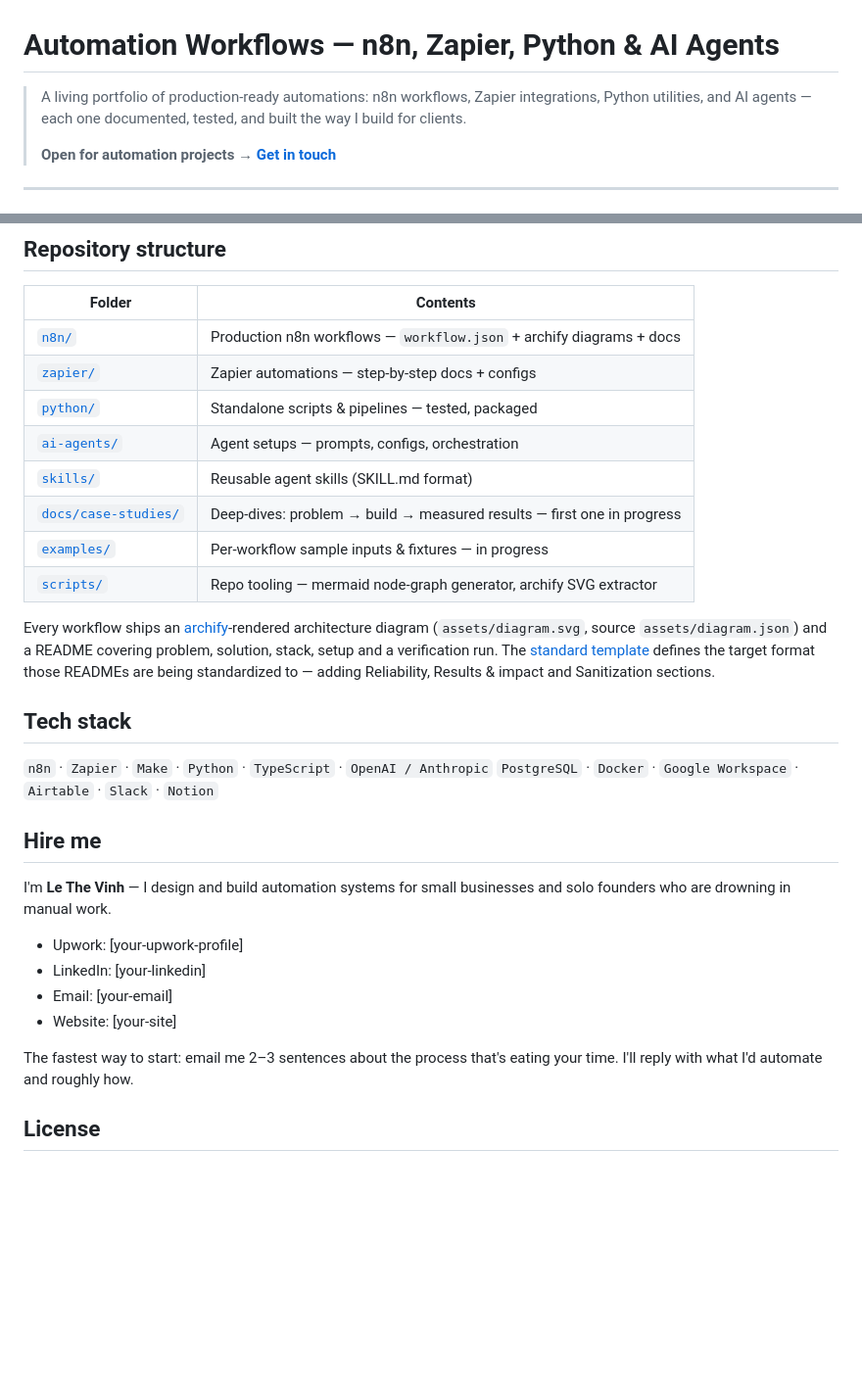
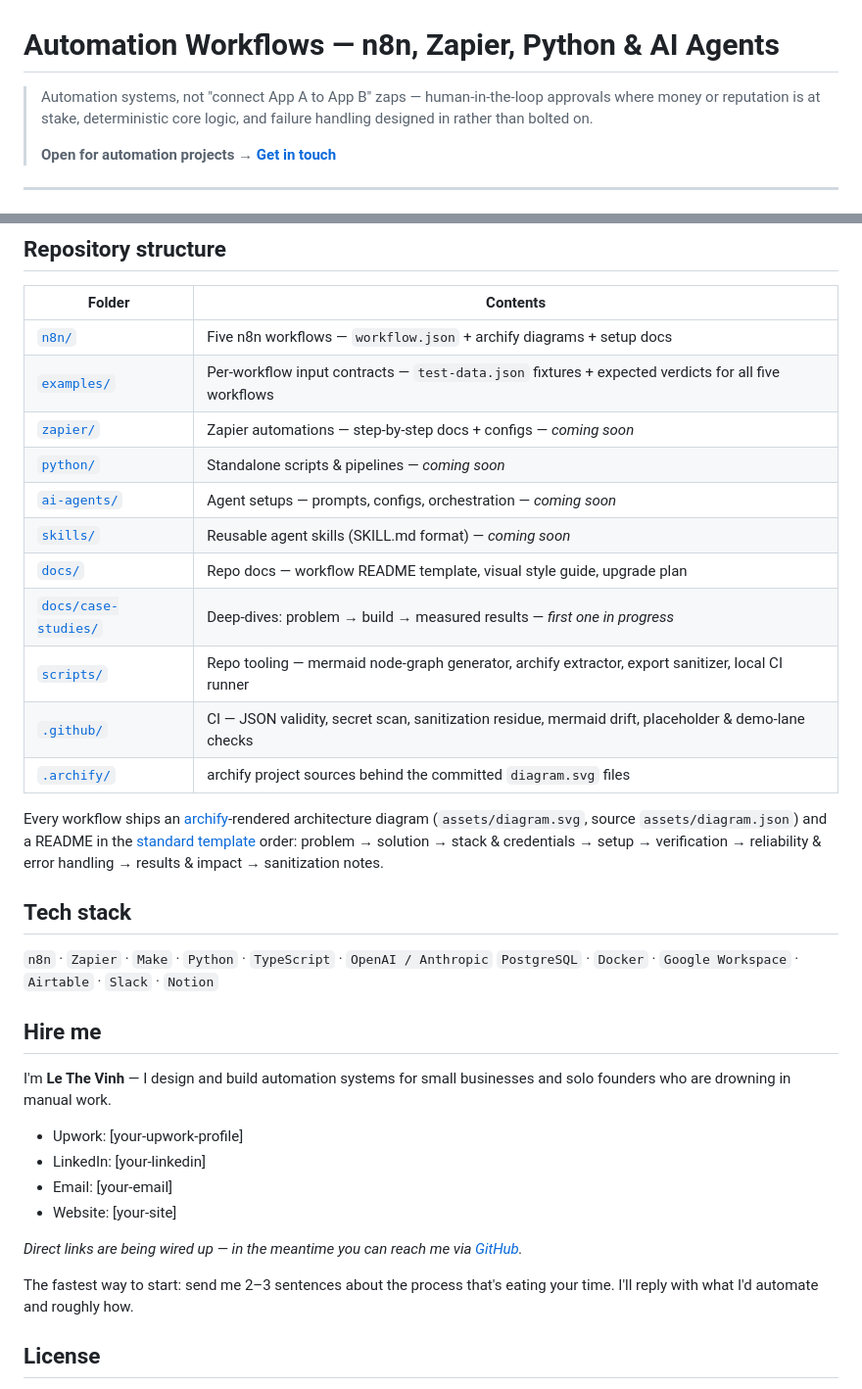
Before and after one commit to lethevinh/automation-workflows, a Markdown page: README.md, 2 parts joined by grey strips. Shown at 98% size. Rendered like a GitHub page; blank space fills up the shorter version.

Commit message:
docs: add results column, positioning and differentiators to root README

```diff
--- a/README.md
+++ b/README.md
@@ -1,8 +1,8 @@
 # Automation Workflows — n8n, Zapier, Python & AI Agents
 
-> A living portfolio of production-ready automations: n8n workflows, Zapier
-> integrations, Python utilities, and AI agents — each one documented,
-> tested, and built the way I build for clients.
+> Automation systems, not "connect App A to App B" zaps — human-in-the-loop
+> approvals where money or reputation is at stake, deterministic core logic,
+> and failure handling designed in rather than bolted on.
 >
 > **Open for automation projects → [Get in touch](#hire-me)**
 
@@ -65,22 +80,24 @@ retainer — your choice.
 
 | Folder | Contents |
 |---|---|
-| [`n8n/`](n8n/) | Production n8n workflows — `workflow.json` + archify diagrams + docs |
-| [`zapier/`](zapier/) | Zapier automations — step-by-step docs + configs |
-| [`python/`](python/) | Standalone scripts & pipelines — tested, packaged |
-| [`ai-agents/`](ai-agents/) | Agent setups — prompts, configs, orchestration |
-| [`skills/`](skills/) | Reusable agent skills (SKILL.md format) |
-| [`docs/case-studies/`](docs/case-studies/) | Deep-dives: problem → build → measured results — first one in progress |
-| [`examples/`](examples/) | Per-workflow sample inputs & fixtures — in progress |
-| [`scripts/`](scripts/) | Repo tooling — mermaid node-graph generator, archify SVG extractor |
+| [`n8n/`](n8n/) | Five n8n workflows — `workflow.json` + archify diagrams + setup docs |
+| [`examples/`](examples/) | Per-workflow input contracts — `test-data.json` fixtures + expected verdicts for all five workflows |
+| [`zapier/`](zapier/) | Zapier automations — step-by-step docs + configs — *coming soon* |
+| [`python/`](python/) | Standalone scripts & pipelines — *coming soon* |
+| [`ai-agents/`](ai-agents/) | Agent setups — prompts, configs, orchestration — *coming soon* |
+| [`skills/`](skills/) | Reusable agent skills (SKILL.md format) — *coming soon* |
+| [`docs/`](docs/) | Repo docs — workflow README template, visual style guide, upgrade plan |
+| [`docs/case-studies/`](docs/case-studies/) | Deep-dives: problem → build → measured results — *first one in progress* |
+| [`scripts/`](scripts/) | Repo tooling — mermaid node-graph generator, archify extractor, export sanitizer, local CI runner |
+| [`.github/`](.github/) | CI — JSON validity, secret scan, sanitization residue, mermaid drift, placeholder & demo-lane checks |
+| [`.archify/`](.archify/) | archify project sources behind the committed `diagram.svg` files |
 
 Every workflow ships an
 [archify](https://github.com/tt-a1i/archify)-rendered architecture diagram
-(`assets/diagram.svg`, source `assets/diagram.json`) and a README covering
-problem, solution, stack, setup and a verification run. The
-[standard template](docs/workflow-template.md) defines the target format
-those READMEs are being standardized to — adding Reliability, Results &
-impact and Sanitization sections.
+(`assets/diagram.svg`, source `assets/diagram.json`) and a README in the
+[standard template](docs/workflow-template.md) order: problem → solution →
+stack & credentials → setup → verification → reliability & error handling →
+results & impact → sanitization notes.
 
 ## Tech stack
 
@@ -92,12 +109,19 @@ impact and Sanitization sections.
 I'm **Le The Vinh** — I design and build automation systems for small
 businesses and solo founders who are drowning in manual work.
 
+<!-- owner-input: replace the four placeholder links below with the real
+     Upwork / LinkedIn / email / website URLs — the only remaining blocker
+     before publishing (CI allowlists exactly these four tokens). -->
+
 - Upwork: [your-upwork-profile]
 - LinkedIn: [your-linkedin]
 - Email: [your-email]
 - Website: [your-site]
 
-The fastest way to start: email me 2–3 sentences about the process that's
+*Direct links are being wired up — in the meantime you can reach me via
+[GitHub](https://github.com/lethevinh).*
+
+The fastest way to start: send me 2–3 sentences about the process that's
 eating your time. I'll reply with what I'd automate and roughly how.
 
 ## License
```
Also changed, not shown: other parts of README.md (+23 -8 lines).
